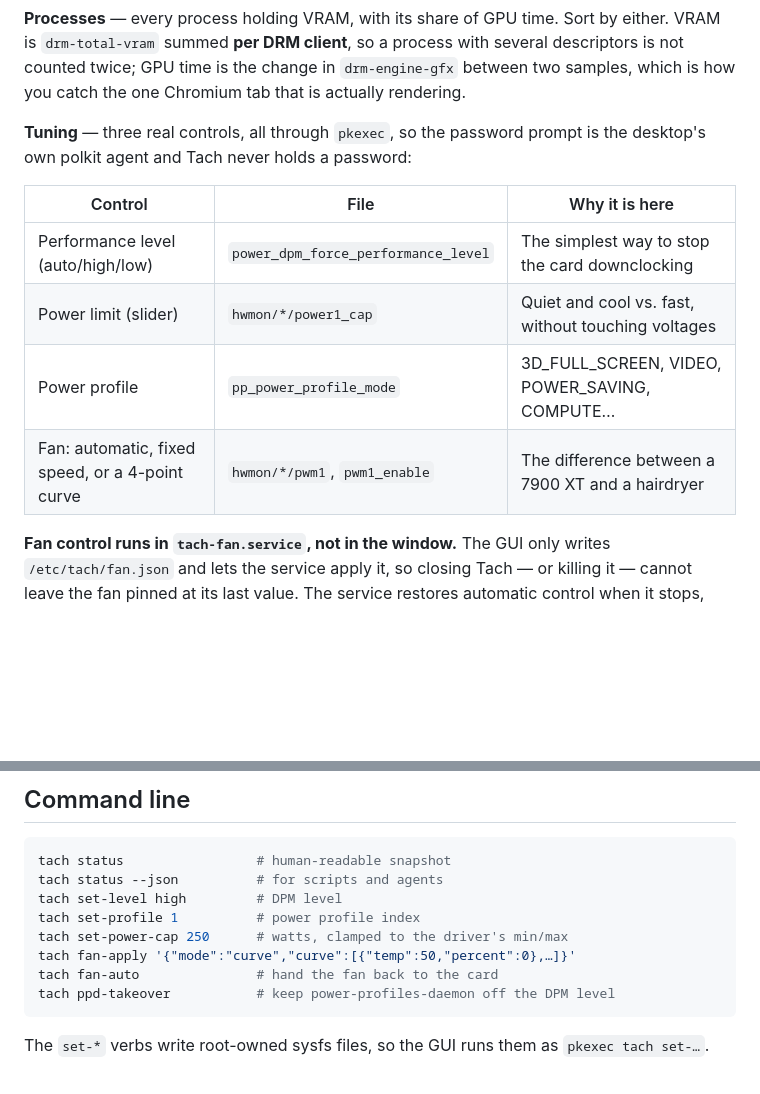
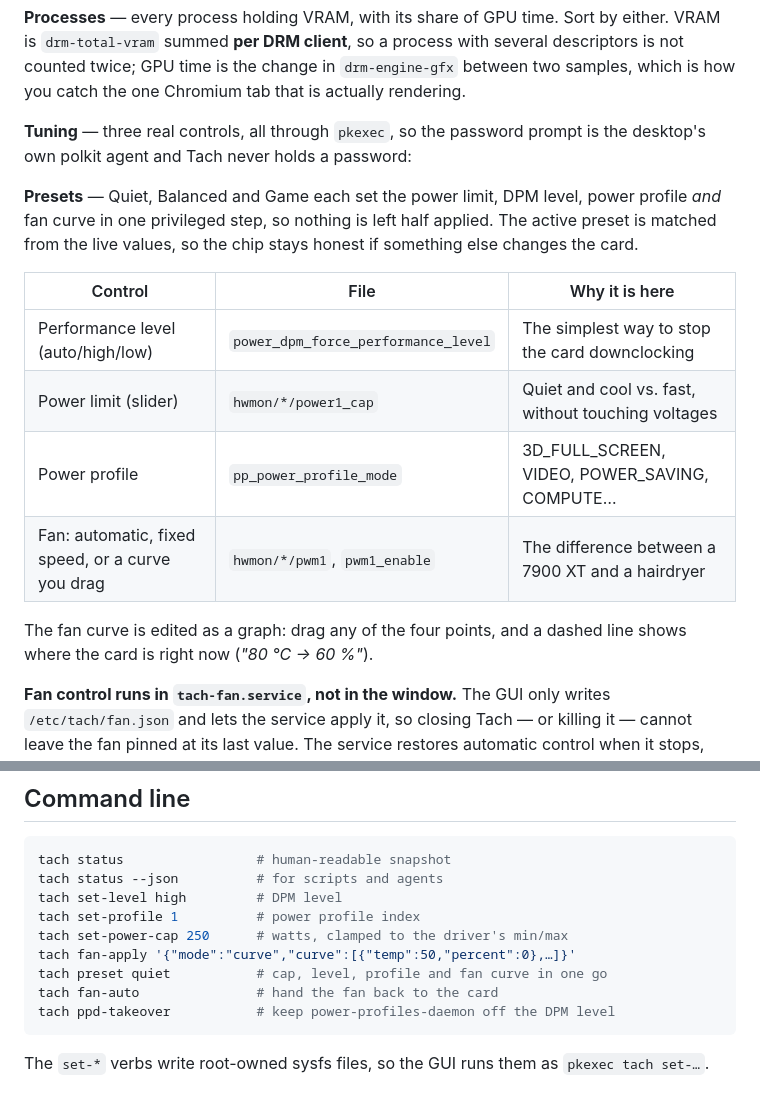
Before and after one commit to ilievi187/tach, a Markdown page: README.md, 2 parts joined by grey strips. GitHub-like rendering; blank space fills up the shorter version.

````diff
--- a/README.md
+++ b/README.md
@@ -43,12 +43,20 @@ that is actually rendering.
 **Tuning** — three real controls, all through `pkexec`, so the password prompt is
 the desktop's own polkit agent and Tach never holds a password:
 
+**Presets** — Quiet, Balanced and Game each set the power limit, DPM level,
+power profile *and* fan curve in one privileged step, so nothing is left half
+applied. The active preset is matched from the live values, so the chip stays
+honest if something else changes the card.
+
 | Control | File | Why it is here |
 |---|---|---|
 | Performance level (auto/high/low) | `power_dpm_force_performance_level` | The simplest way to stop the card downclocking |
 | Power limit (slider) | `hwmon/*/power1_cap` | Quiet and cool vs. fast, without touching voltages |
 | Power profile | `pp_power_profile_mode` | 3D_FULL_SCREEN, VIDEO, POWER_SAVING, COMPUTE… |
-| Fan: automatic, fixed speed, or a 4-point curve | `hwmon/*/pwm1`, `pwm1_enable` | The difference between a 7900 XT and a hairdryer |
+| Fan: automatic, fixed speed, or a curve you drag | `hwmon/*/pwm1`, `pwm1_enable` | The difference between a 7900 XT and a hairdryer |
+
+The fan curve is edited as a graph: drag any of the four points, and a dashed
+line shows where the card is right now (*"80 °C → 60 %"*).
 
 **Fan control runs in `tach-fan.service`, not in the window.** The GUI only writes
 `/etc/tach/fan.json` and lets the service apply it, so closing Tach — or killing
@@ -109,6 +117,7 @@ tach set-level high         # DPM level
 tach set-profile 1          # power profile index
 tach set-power-cap 250      # watts, clamped to the driver's min/max
 tach fan-apply '{"mode":"curve","curve":[{"temp":50,"percent":0},…]}'
+tach preset quiet           # cap, level, profile and fan curve in one go
 tach fan-auto               # hand the fan back to the card
 tach ppd-takeover           # keep power-profiles-daemon off the DPM level
 ```
````
Also changed, not shown: docs/tuning.png, 13 other files.
